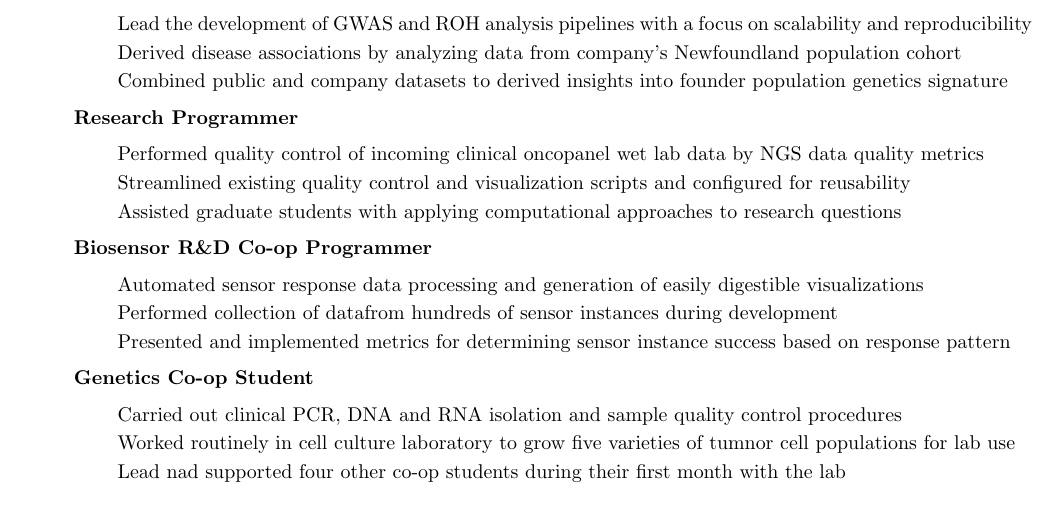
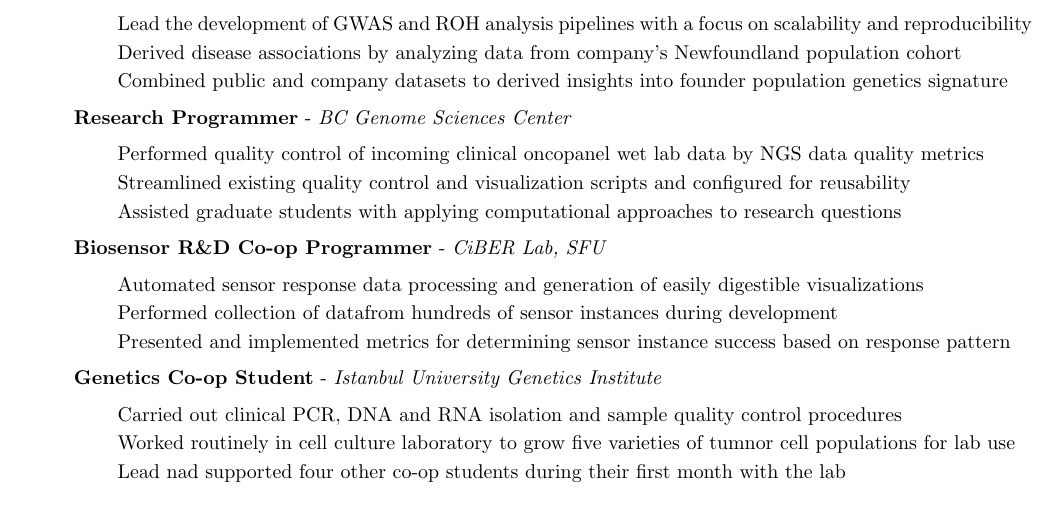
Before and after one commit to sdemiriz/resume, a LaTeX document (helloworld.tex): part of page 1 of 2, cut so that both start at the same text. Compiled offline with pdfLaTeX.

Commit message:
feat: add workplaces to Experience section

```diff
--- a/helloworld.tex
+++ b/helloworld.tex
@@ -19,19 +19,19 @@
       \item[] Derived disease associations by analyzing data from company's Newfoundland population cohort
       \item[] Combined public and company datasets to derived insights into founder population genetics signature
     \end{itemize}
-  \item[] \textbf{Research Programmer}
+  \item[] \textbf{Research Programmer} - \textit{BC Genome Sciences Center}
     \begin{itemize}
       \item[] Performed quality control of incoming clinical oncopanel wet lab data by NGS data quality metrics
       \item[] Streamlined existing quality control and visualization scripts and configured for reusability
       \item[] Assisted graduate students with applying computational approaches to research questions
     \end{itemize}
-  \item[] \textbf{Biosensor R\&D Co-op Programmer}
+  \item[] \textbf{Biosensor R\&D Co-op Programmer} - \textit{CiBER Lab, SFU}
     \begin{itemize}
       \item[] Automated sensor response data processing and generation of easily digestible visualizations
       \item[] Performed collection of datafrom hundreds of sensor instances during development
       \item[] Presented and implemented metrics for determining sensor instance success based on response pattern
     \end{itemize}
-  \item[] \textbf{Genetics Co-op Student}
+  \item[] \textbf{Genetics Co-op Student} - \textit{Istanbul University Genetics Institute}
     \begin{itemize}
       \item[] Carried out clinical PCR, DNA and RNA isolation and sample quality control procedures
       \item[] Worked routinely in cell culture laboratory to grow five varieties of tumnor cell populations for lab use
```
